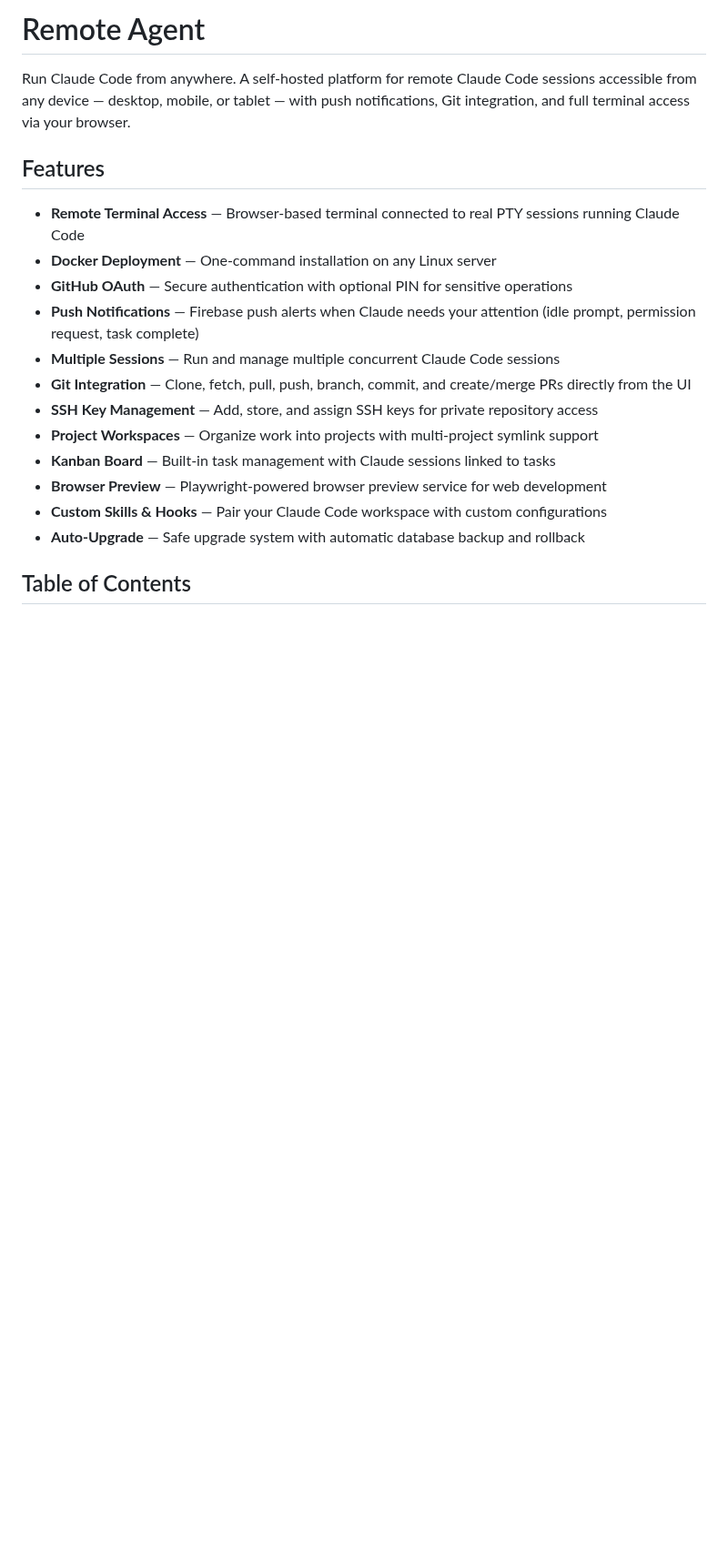
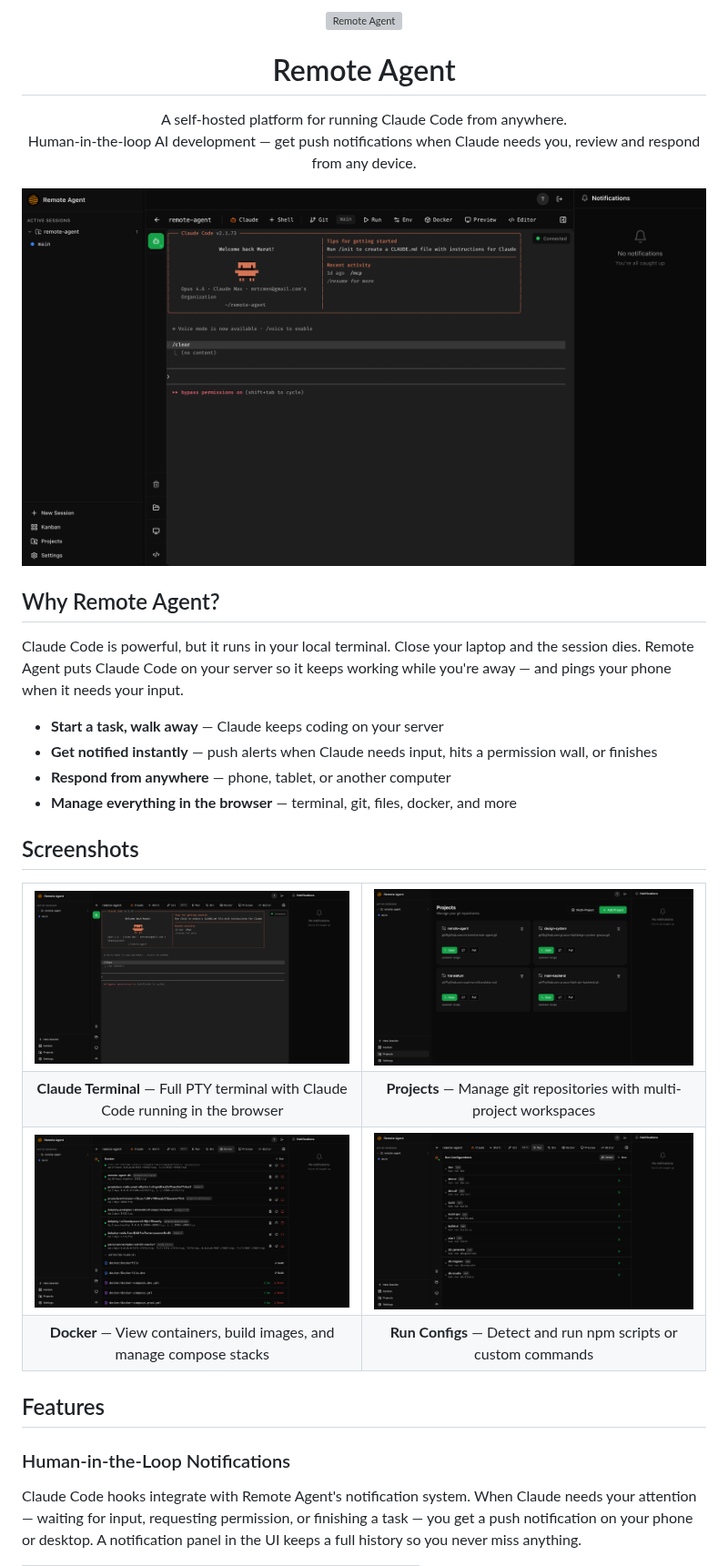
Before and after one commit to mrtcmn/remote-agent, a Markdown page: README.md, the part around one of its changes. Shown at 91% size. GitHub-like rendering; pictures changed too: docs/screenshots/docker.png (added), docs/screenshots/projects.png (added), docs/screenshots/run-configs.png (added); blank space fills up the shorter version; grey boxes are pictures that could not be loaded.

Commit message:
remake README with screenshots, verified features, and human-in-the-loop focus
Co-Authored-By: Claude Opus 4.6 <noreply@anthropic.com>

```diff
--- a/README.md
+++ b/README.md
@@ -1,21 +1,51 @@
-# Remote Agent
+<p align="center">
+  <img src="packages/ui/public/logo.svg" width="80" height="80" alt="Remote Agent" />
+</p>
 
-Run Claude Code from anywhere. A self-hosted platform for remote Claude Code sessions accessible from any device — desktop, mobile, or tablet — with push notifications, Git integration, and full terminal access via your browser.
+<h1 align="center">Remote Agent</h1>
+
+<p align="center">
+  A self-hosted platform for running Claude Code from anywhere.<br/>
+  Human-in-the-loop AI development — get push notifications when Claude needs you, review and respond from any device.
+</p>
+
+<p align="center">
+  <img src="docs/screenshots/terminal.png" width="800" alt="Remote Agent Terminal" />
+</p>
+
+## Why Remote Agent?
+
+Claude Code is powerful, but it runs in your local terminal. Close your laptop and the session dies. Remote Agent puts Claude Code on your server so it keeps working while you're away — and pings your phone when it needs your input.
+
+- **Start a task, walk away** — Claude keeps coding on your server
+- **Get notified instantly** — push alerts when Claude needs input, hits a permission wall, or finishes
+- **Respond from anywhere** — phone, tablet, or another computer
+- **Manage everything in the browser** — terminal, git, files, docker, and more
+
+## Screenshots
+
+<table>
+  <tr>
+    <td><img src="docs/screenshots/terminal.png" alt="Claude Terminal" /></td>
+    <td><img src="docs/screenshots/projects.png" alt="Project Management" /></td>
+  </tr>
+  <tr>
+    <td align="center"><strong>Claude Terminal</strong> — Full PTY terminal with Claude Code running in the browser</td>
+    <td align="center"><strong>Projects</strong> — Manage git repositories with multi-project workspaces</td>
+  </tr>
+  <tr>
+    <td><img src="docs/screenshots/docker.png" alt="Docker Management" /></td>
+    <td><img src="docs/screenshots/run-configs.png" alt="Run Configurations" /></td>
+  </tr>
+  <tr>
+    <td align="center"><strong>Docker</strong> — View containers, build images, and manage compose stacks</td>
+    <td align="center"><strong>Run Configs</strong> — Detect and run npm scripts or custom commands</td>
+  </tr>
+</table>
 
 ## Features
 
-- **Remote Terminal Access** — Browser-based terminal connected to real PTY sessions running Claude Code
-- **Docker Deployment** — One-command installation on any Linux server
-- **GitHub OAuth** — Secure authentication with optional PIN for sensitive operations
-- **Push Notifications** — Firebase push alerts when Claude needs your attention (idle prompt, permission request, task complete)
-- **Multiple Sessions** — Run and manage multiple concurrent Claude Code sessions
-- **Git Integration** — Clone, fetch, pull, push, branch, commit, and create/merge PRs directly from the UI
-- **SSH Key Management** — Add, store, and assign SSH keys for private repository access
-- **Project Workspaces** — Organize work into projects with multi-project symlink support
-- **Kanban Board** — Built-in task management with Claude sessions linked to tasks
-- **Browser Preview** — Playwright-powered browser preview service for web development
-- **Custom Skills & Hooks** — Pair your Claude Code workspace with custom configurations
-- **Auto-Upgrade** — Safe upgrade system with automatic database backup and rollback
+### Human-in-the-Loop Notifications
 
-## Table of Contents
+Claude Code hooks integrate with Remote Agent's notification system. When Claude needs your attention — waiting for input, requesting permission, or finishing a task — you get a push notification on your phone or desktop. A notification panel in the UI keeps a full history so you never miss anything.
 
```
Also changed, not shown: other parts of README.md (+183 -380 lines).
